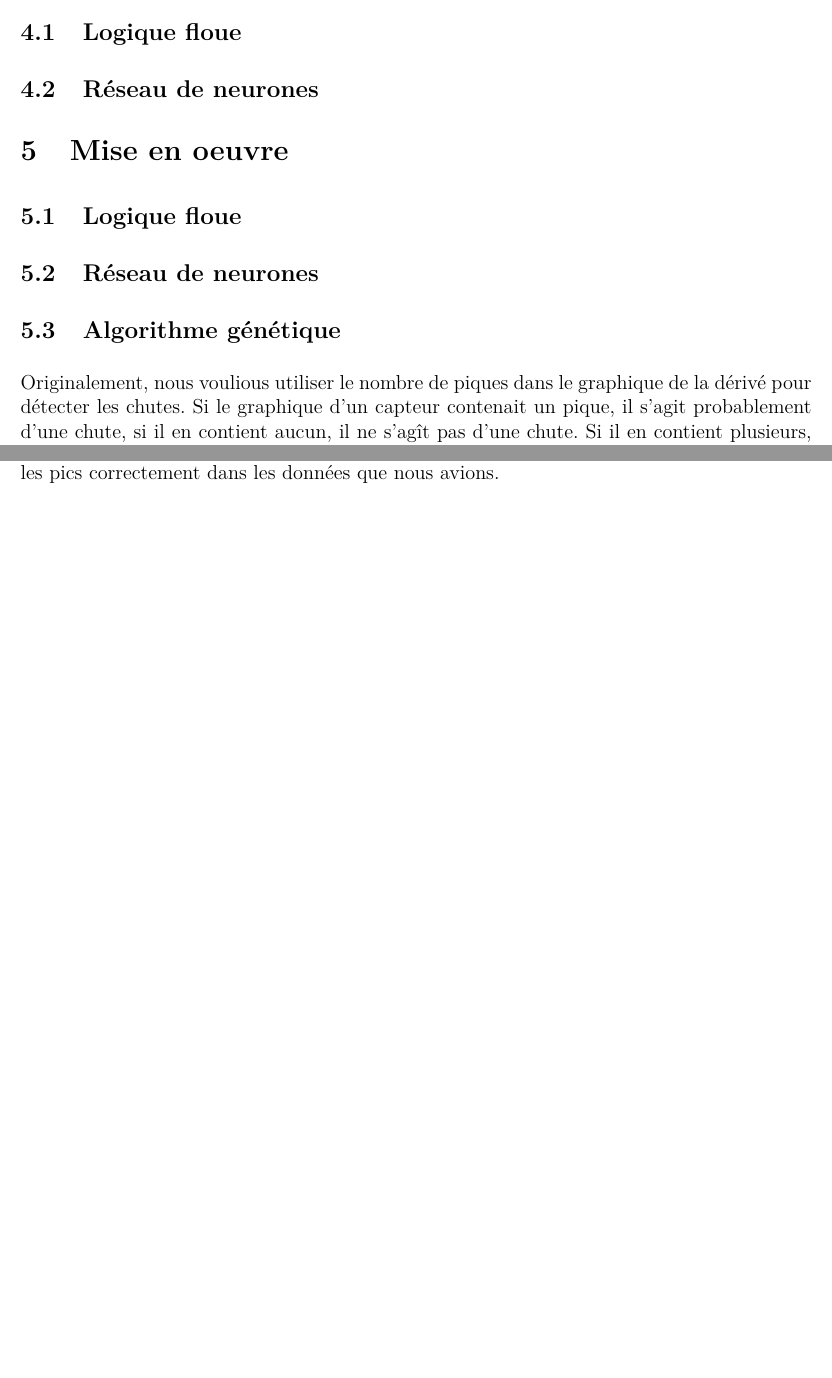
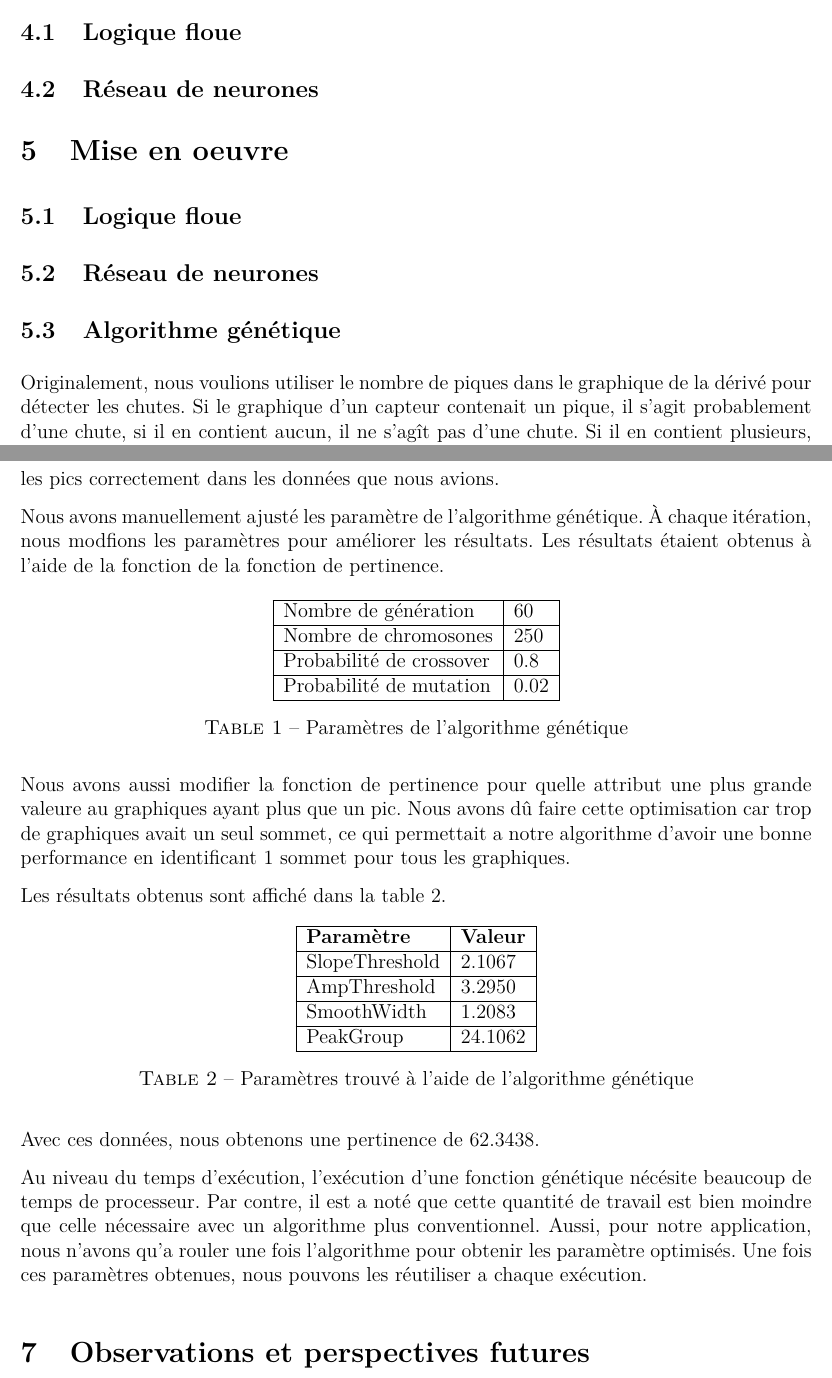
Before and after one commit to smathieu/app3ais8, a LaTeX document (rapport/04526123_05666488_04450409_05667682.tex): two parts of pages 3 and 4 of 5 before the commit and two parts of pages 3 and 7 of 7 after it, joined at a grey line, cut so that both start at the same text, the shorter picture padded with empty space. Compiled offline with pdfLaTeX.

Commit message:
update au rapport

```diff
--- a/rapport/04526123_05666488_04450409_05667682.tex
+++ b/rapport/04526123_05666488_04450409_05667682.tex
@@ -120,6 +120,6 @@ linkcolor 	= black}
 
 \subsection{Algorithme génétique}
 
-Originalement, nous voulious utiliser le nombre de piques dans le graphique de la dérivé pour détecter les chutes.
+Originalement, nous voulions utiliser le nombre de piques dans le graphique de la dérivé pour détecter les chutes.
 Si le graphique d'un capteur contenait un pique, il s'agit probablement d'une chute, si il en contient aucun, il
 ne s'agît pas d'une chute. Si il en contient plusieurs, il s'agit d'une récupération de chute.
@@ -176,8 +195,57 @@ Dans notre cas, l'algorithme générique nous a permis de converger assé rapide
 Malheureusement, trouver le nombre de piques dans une fonction n'est pas un problème simple. La librairie que nous utilisions
 s'est avérer insufisente pour être capable de détecter les pics correctement dans les données que nous avions.
 
-% Martin est-ce que tu peux comléter avec les paramètre utilisé pour entrainer l'algo et le nombre de générations nécessaires.
-% Tu n'as pas commiter ces infos sur git.
+Nous avons manuellement ajusté les paramètre de l'algorithme génétique. À chaque itération, nous modfions les paramètres pour
+améliorer les résultats. Les résultats étaient obtenus à l'aide de la fonction de la fonction de pertinence.
+
+\begin{table}[h]
+  \begin{center}
+    \begin{tabular} {|l|l|}
+        \hline
+        Nombre de génération & 60 \\
+        \hline
+        Nombre de chromosones & 250 \\
+        \hline
+        Probabilité de crossover & 0.8 \\
+        \hline
+        Probabilité de mutation & 0.02 \\
+        \hline
+    \end{tabular}
+    \caption{Paramètres de l'algorithme génétique}
+  \end{center}
+\end{table}
+
+Nous avons aussi modifier la fonction de pertinence pour quelle attribut une plus grande valeure au graphiques ayant plus que un pic.
+Nous avons dû faire cette optimisation car trop de graphiques avait un seul sommet, ce qui permettait a notre algorithme d'avoir une bonne
+performance en identificant 1 sommet pour tous les graphiques.
+
+Les résultats obtenus sont affiché dans la table \ref{tab:genparam}.
+
+\begin{table}[h]
+  \begin{center}
+    \begin{tabular} {|l|l|}
+        \hline
+        \bf{Paramètre} & \bf{Valeur} \\
+        \hline
+        SlopeThreshold & 2.1067 \\
+        \hline
+        AmpThreshold & 3.2950 \\
+        \hline
+        SmoothWidth & 1.2083 \\
+        \hline
+        PeakGroup & 24.1062 \\
+        \hline
+    \end{tabular}
+    \caption{Paramètres trouvé à l'aide de l'algorithme génétique}
+    \label{tab:genparam}
+  \end{center}
+\end{table}
+
+Avec ces données, nous obtenons une pertinence de 62.3438.
+
+Au niveau du temps d'exécution, l'exécution d'une fonction génétique nécésite beaucoup de temps de processeur. Par contre, il est a noté que
+cette quantité de travail est bien moindre que celle nécessaire avec un algorithme plus conventionnel. Aussi, pour notre application, nous n'avons
+qu'a rouler une fois l'algorithme pour obtenir les paramètre optimisés. Une fois ces paramètres obtenues, nous pouvons les réutiliser a chaque exécution.
 
 \section{Observations et perspectives futures}
 
```
Also changed, not shown: rapport/image/piques_chute.png (added), rapport/image/piques_nonchute.png (added), rapport/04526123_05666488_04450409_05667682.tex (27 more changed lines).
